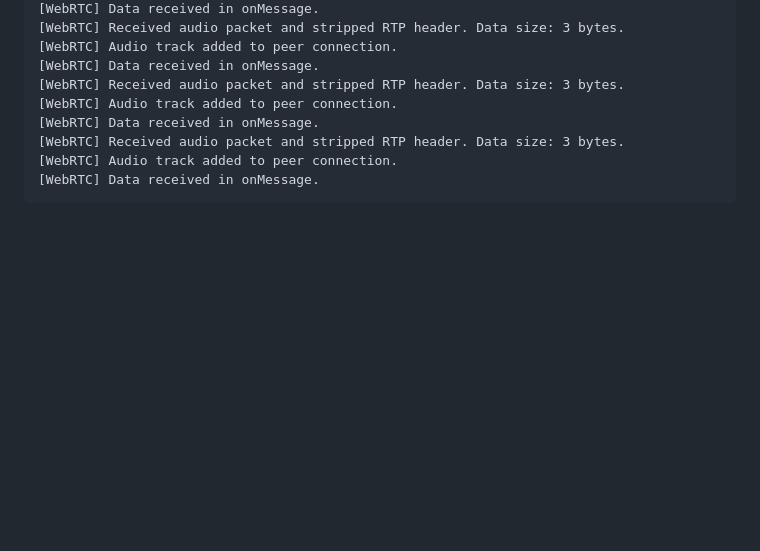
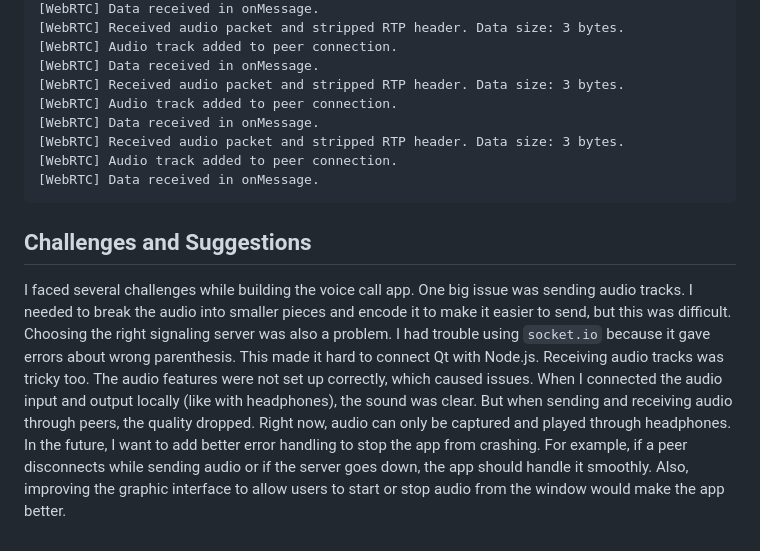
Before and after one commit to baharvand79/CN_CA_1_, a Markdown page: README.md, the part around the change. Rendered like a GitHub page; blank space fills up the shorter version.

````diff
--- a/README.md
+++ b/README.md
@@ -1355,3 +1355,10 @@ a=candidate:2 1 UDP 1686109951 204.18.183.224 65182 typ srflx raddr 0.0.0.0 rpor
 [WebRTC] Audio track added to peer connection.
 [WebRTC] Data received in onMessage.
 ```
+
+## Challenges and Suggestions
+I faced several challenges while building the voice call app. One big issue was sending audio tracks. I needed to break the audio into smaller pieces and encode it to make it easier to send, but this was difficult.
+Choosing the right signaling server was also a problem. I had trouble using `socket.io` because it gave errors about wrong parenthesis. This made it hard to connect Qt with Node.js.
+Receiving audio tracks was tricky too. The audio features were not set up correctly, which caused issues. When I connected the audio input and output locally (like with headphones), the sound was clear. But when sending and receiving audio through peers, the quality dropped.
+Right now, audio can only be captured and played through headphones.
+In the future, I want to add better error handling to stop the app from crashing. For example, if a peer disconnects while sending audio or if the server goes down, the app should handle it smoothly. Also, improving the graphic interface to allow users to start or stop audio from the window would make the app better.
````
